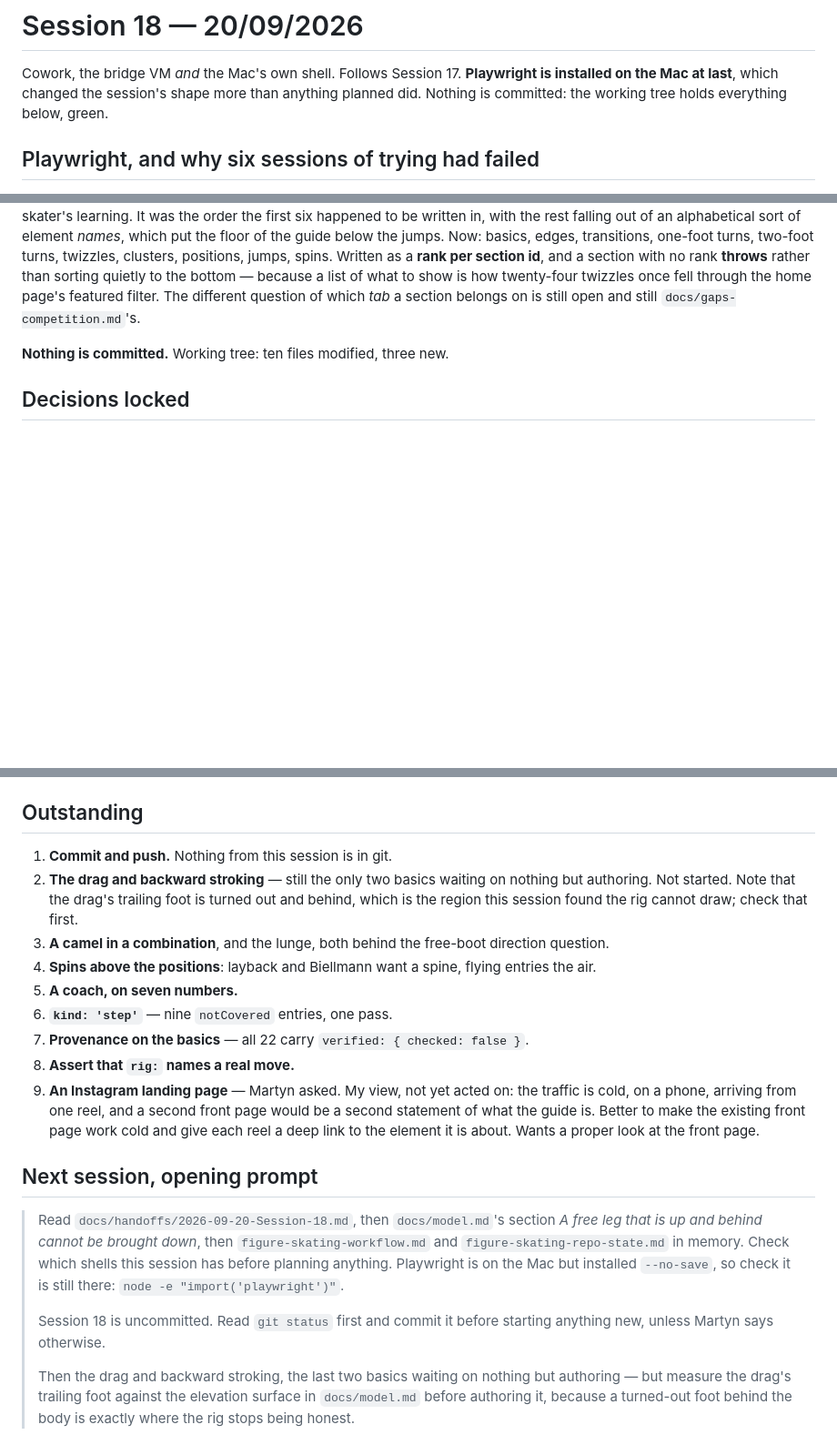
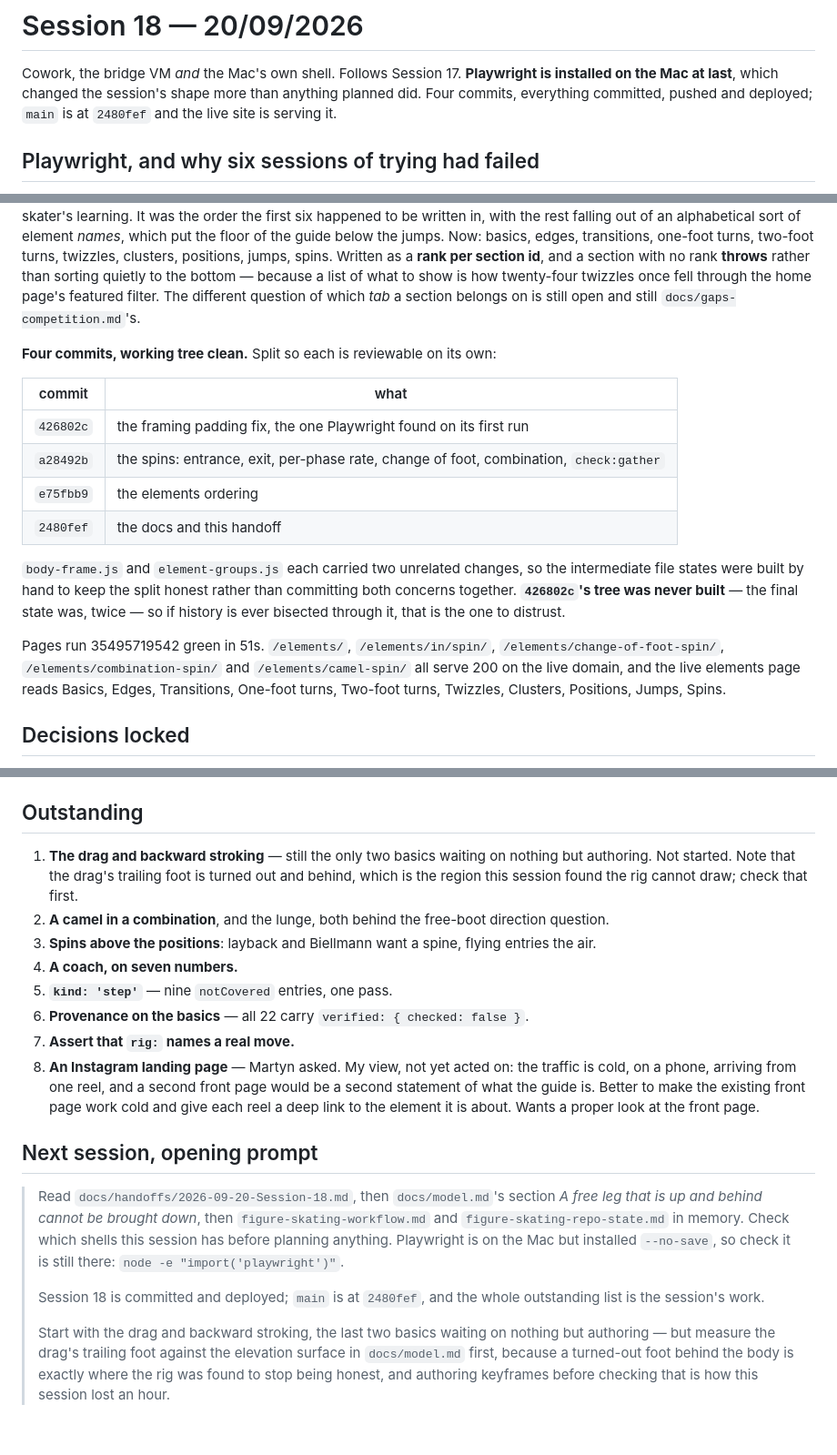
Before and after one commit to martyn-gg/figureskating, a Markdown page: docs/handoffs/2026-09-20-Session-18.md, 3 parts joined by grey strips. Shown at 91% size. Rendered like a GitHub page; blank space fills up the shorter version.

Commit message:
Session 18's handoff, corrected after the fact
It was written before the commits and said nothing was committed, which was
the one fact in it a next session would rely on. Records the four commits,
the deploy, and that 426802c's tree was built by hand for the split and
never itself checked.

Co-Authored-By: Claude Opus 5 <noreply@anthropic.com>
Claude-Session: https://claude.ai/code/session_01D1TDweAaHBnmqmCCrxyCjT

```diff
--- a/docs/handoffs/2026-09-20-Session-18.md
+++ b/docs/handoffs/2026-09-20-Session-18.md
@@ -2,7 +2,8 @@
 
 Cowork, the bridge VM *and* the Mac's own shell. Follows Session 17. **Playwright is
 installed on the Mac at last**, which changed the session's shape more than anything
-planned did. Nothing is committed: the working tree holds everything below, green.
+planned did. Four commits, everything committed, pushed and deployed; `main` is at
+`2480fef` and the live site is serving it.
 
 ## Playwright, and why six sessions of trying had failed
 
@@ -181,7 +182,25 @@ to the bottom — because a list of what to show is how twenty-four twizzles onc
 the home page's featured filter. The different question of which *tab* a section belongs on
 is still open and still `docs/gaps-competition.md`'s.
 
-**Nothing is committed.** Working tree: ten files modified, three new.
+**Four commits, working tree clean.** Split so each is reviewable on its own:
+
+| commit | what |
+|---|---|
+| `426802c` | the framing padding fix, the one Playwright found on its first run |
+| `a28492b` | the spins: entrance, exit, per-phase rate, change of foot, combination, `check:gather` |
+| `e75fbb9` | the elements ordering |
+| `2480fef` | the docs and this handoff |
+
+`body-frame.js` and `element-groups.js` each carried two unrelated changes, so the
+intermediate file states were built by hand to keep the split honest rather than
+committing both concerns together. **`426802c`'s tree was never built** — the final state
+was, twice — so if history is ever bisected through it, that is the one to distrust.
+
+Pages run 35495719542 green in 51s. `/elements/`, `/elements/in/spin/`,
+`/elements/change-of-foot-spin/`, `/elements/combination-spin/` and
+`/elements/camel-spin/` all serve 200 on the live domain, and the live elements page
+reads Basics, Edges, Transitions, One-foot turns, Two-foot turns, Twizzles, Clusters,
+Positions, Jumps, Spins.
 
 ## Decisions locked
 
@@ -238,17 +257,16 @@ is still open and still `docs/gaps-competition.md`'s.
 
 ## Outstanding
 
-1. **Commit and push.** Nothing from this session is in git.
-2. **The drag and backward stroking** — still the only two basics waiting on nothing but
+1. **The drag and backward stroking** — still the only two basics waiting on nothing but
    authoring. Not started. Note that the drag's trailing foot is turned out and behind,
    which is the region this session found the rig cannot draw; check that first.
-3. **A camel in a combination**, and the lunge, both behind the free-boot direction question.
-4. **Spins above the positions**: layback and Biellmann want a spine, flying entries the air.
-5. **A coach, on seven numbers.**
-6. **`kind: 'step'`** — nine `notCovered` entries, one pass.
-7. **Provenance on the basics** — all 22 carry `verified: { checked: false }`.
-8. **Assert that `rig:` names a real move.**
-9. **An Instagram landing page** — Martyn asked. My view, not yet acted on: the traffic is
+2. **A camel in a combination**, and the lunge, both behind the free-boot direction question.
+3. **Spins above the positions**: layback and Biellmann want a spine, flying entries the air.
+4. **A coach, on seven numbers.**
+5. **`kind: 'step'`** — nine `notCovered` entries, one pass.
+6. **Provenance on the basics** — all 22 carry `verified: { checked: false }`.
+7. **Assert that `rig:` names a real move.**
+8. **An Instagram landing page** — Martyn asked. My view, not yet acted on: the traffic is
    cold, on a phone, arriving from one reel, and a second front page would be a second
    statement of what the guide is. Better to make the existing front page work cold and give
    each reel a deep link to the element it is about. Wants a proper look at the front page.
@@ -261,10 +279,11 @@ is still open and still `docs/gaps-competition.md`'s.
 > planning anything. Playwright is on the Mac but installed `--no-save`, so check it is
 > still there: `node -e "import('playwright')"`.
 >
-> Session 18 is uncommitted. Read `git status` first and commit it before starting anything
-> new, unless Martyn says otherwise.
+> Session 18 is committed and deployed; `main` is at `2480fef`, and the whole outstanding
+> list is the session's work.
 >
-> Then the drag and backward stroking, the last two basics waiting on nothing but authoring
-> — but measure the drag's trailing foot against the elevation surface in `docs/model.md`
-> before authoring it, because a turned-out foot behind the body is exactly where the rig
-> stops being honest.
+> Start with the drag and backward stroking, the last two basics waiting on nothing but
+> authoring — but measure the drag's trailing foot against the elevation surface in
+> `docs/model.md` first, because a turned-out foot behind the body is exactly where the rig
+> was found to stop being honest, and authoring keyframes before checking that is how this
+> session lost an hour.
```
